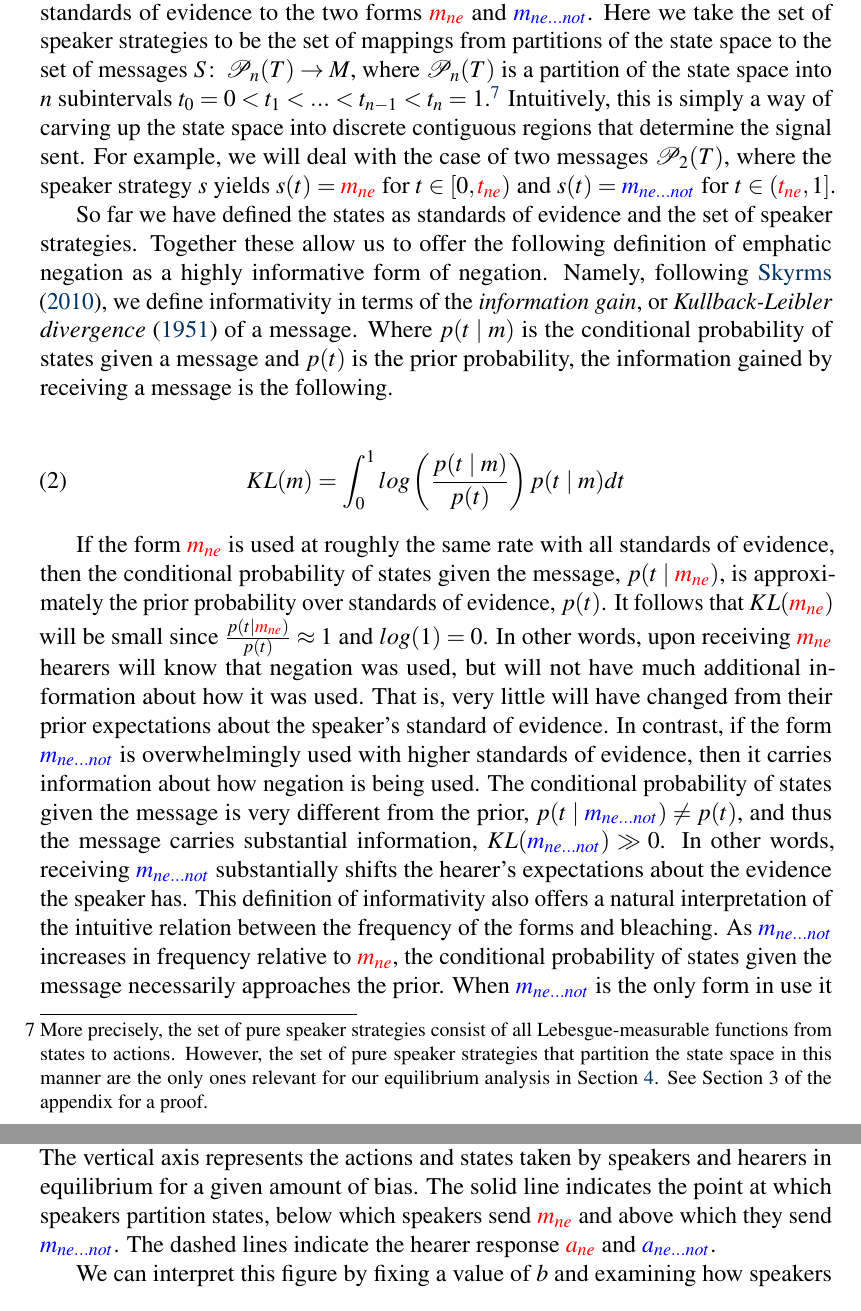
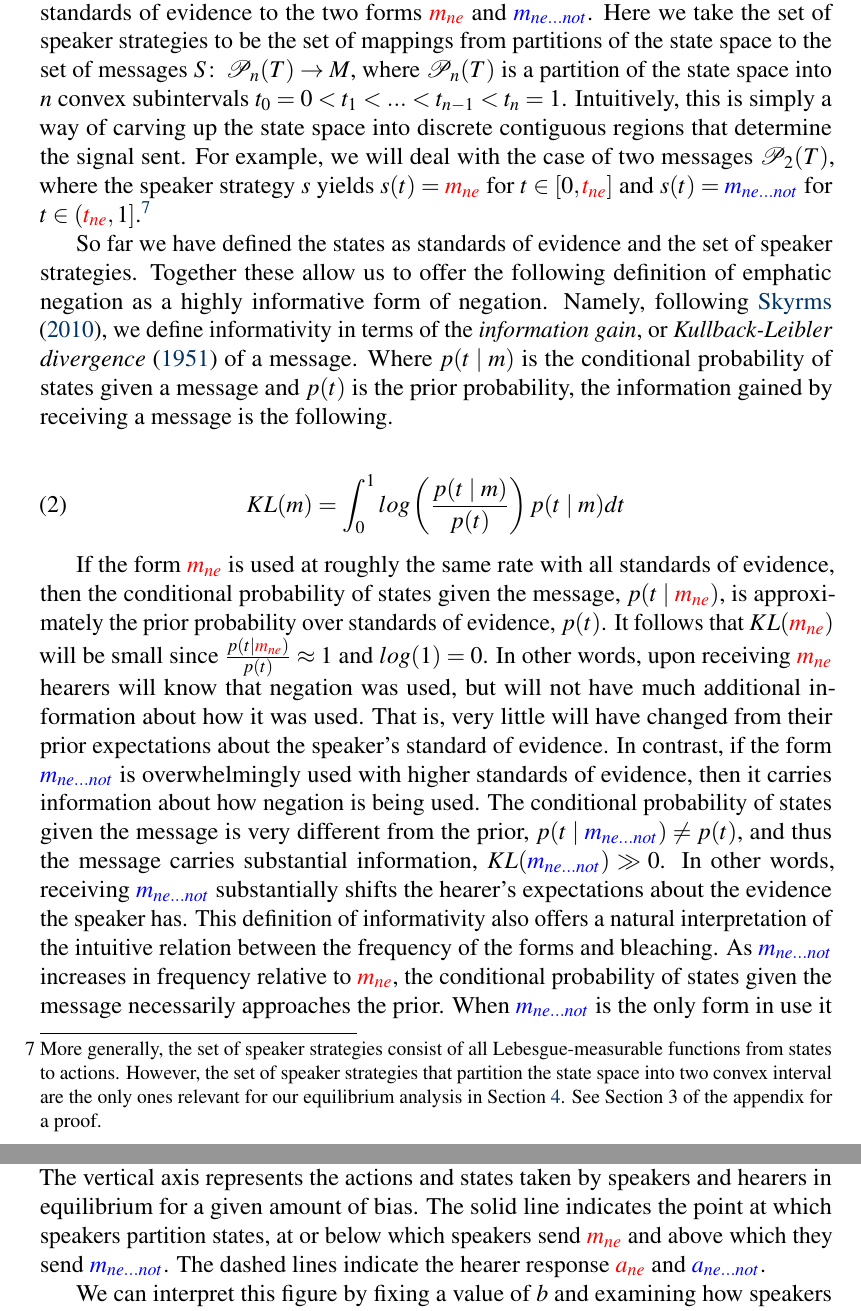
Before and after one commit to christopherahern/CCTJC, a LaTeX document (tex/Ahern-Clark-SP-2017.tex): two parts of pages 12 and 17 of 39, joined at a grey line, cut so that both start at the same text. Compiled offline with pdfLaTeX; a LaTeX package or settings file that is missing is left out.

Commit message:
Change footnote and notation for speaker strategies, fix typo in utility

```diff
--- a/tex/Ahern-Clark-SP-2017.tex
+++ b/tex/Ahern-Clark-SP-2017.tex
@@ -203,7 +203,7 @@ In what follows we assume that the prior over states is of the general form $\ma
 \end{center}
 \end{figure}
 
-Once a speaker's standard of evidence is drawn according to the prior probability distribution her \emph{strategy} determines what message she sends to the hearer. In the case of the functional cycle, a speaker's strategy consists of a mapping from different standards of evidence to the two forms \emph{\textcolor{red}{$m_{ne}$}} and \emph{\textcolor{blue}{$m_{ne...not}$}}.  Here we take the set of speaker strategies to be the set of mappings from partitions of the state space to the set of messages $S \co \mathcal{P}_n(T) \rightarrow M$, where $\mathcal{P}_n(T)$ is a partition of the state space into $n$ subintervals $t_0 = 0 < t_1 < ... < t_{n-1} < t_n = 1$.\footnote{More precisely, the set of pure speaker strategies consist of all Lebesgue-measurable functions from states to actions. However, the set of pure speaker strategies that partition the state space in this manner are the only ones relevant for our equilibrium analysis in Section \ref{Equilibrium}. See Section 3 of the appendix for a proof.}  Intuitively, this is simply a way of carving up the state space into discrete contiguous regions that determine the signal sent.  For example, we will deal with the case of two messages $\mathcal{P}_2(T)$, where the speaker  strategy $s$ yields $s(t) = \textcolor{red}{m_{ne}}$ for $t \in [0, \emph{\textcolor{red}{$t_{ne}$}})$ and $s(t) = \textcolor{blue}{m_{ne...not}}$  for $t \in (\emph{\textcolor{red}{$t_{ne}$}}, 1]$.
+Once a speaker's standard of evidence is drawn according to the prior probability distribution her \emph{strategy} determines what message she sends to the hearer. In the case of the functional cycle, a speaker's strategy consists of a mapping from different standards of evidence to the two forms \emph{\textcolor{red}{$m_{ne}$}} and \emph{\textcolor{blue}{$m_{ne...not}$}}.  Here we take the set of speaker strategies to be the set of mappings from partitions of the state space to the set of messages $S \co \mathcal{P}_n(T) \rightarrow M$, where $\mathcal{P}_n(T)$ is a partition of the state space into $n$ convex subintervals $t_0 = 0 < t_1 < ... < t_{n-1} < t_n = 1$. Intuitively, this is simply a way of carving up the state space into discrete contiguous regions that determine the signal sent.  For example, we will deal with the case of two messages $\mathcal{P}_2(T)$, where the speaker  strategy $s$ yields $s(t) = \textcolor{red}{m_{ne}}$ for $t \in [0, \emph{\textcolor{red}{$t_{ne}$}}]$ and $s(t) = \textcolor{blue}{m_{ne...not}}$  for $t \in (\emph{\textcolor{red}{$t_{ne}$}}, 1]$.\footnote{More generally, the set of speaker strategies consist of all Lebesgue-measurable functions from states to actions. However, the set of speaker strategies that partition the state space into two convex interval are the only ones relevant for our equilibrium analysis in Section \ref{Equilibrium}. See Section 3 of the appendix for a proof.}
 
 So far we have defined the states as standards of evidence and the set of speaker strategies. Together these allow us to offer the following definition of emphatic negation as a highly informative form of negation. Namely, following \cite{skyrms:2010}, we define informativity in terms of the \emph{information gain}, or \emph{Kullback-Leibler divergence} \citeyearpar{kullback-leibler1951divergence} of a message. Where $p(t \mid m)$ is the conditional probability of states given a message and $p(t)$ is the prior probability, the information gained by receiving a message is the following.
 
@@ -280,7 +280,7 @@ Since strict Nash equilibria are behaviors that jointly maximize the utility fun
 	\frac{\partial E[U_R(t, a)]}{\partial \emph{\textcolor{blue}{$a_{ne...not}$}}} = 0
 \end{equation}
 
-For calculating the evolutionarily stable strategies we assume a prior probability over standards of evidence $p(t) = \mathcal{B}(1,2)(t)$.  What we are really interested in, however, is the dependence of evolutionarily stable strategies, if they exist, on speaker bias. In Figure \ref{ess-plot} we plot the Nash equilibria strategies of speakers and hearers as a function of speaker bias.\footnote{See the appendix for supplementary material and Section 3 for the details of calculating the equilibria: \http{github.com/christopherahern/CCTJC}. We can see this prior probability distribution in Figure \ref{beta}. Also see Section 3 of the appendix for a proof that only pure speaker and hearer strategies as we have described them above can constitute components of evolutionarily stable strategies.}  In what follows we evaluate whether or not given Nash equilibria of the game are strict and thus evolutionarily stable strategies. The horizontal axis of Figure \ref{ess-plot} represents the degree of speaker bias, where $b=0$ indicates the case where speakers are interested in a fair exchange of information for attention and $b > 0$ indicates an increasing bias towards higher rates of exchange. The vertical axis represents the actions and states taken by speakers and hearers in equilibrium for a given amount of bias. The solid line indicates the point at which speakers partition states, below which speakers send \emph{\textcolor{red}{$m_{ne}$}} and above which they send \emph{\textcolor{blue}{$m_{ne...not}$}}. The dashed lines indicate the hearer response \emph{\textcolor{red}{$a_{ne}$}} and \emph{\textcolor{blue}{$a_{ne...not}$}}.
+For calculating the evolutionarily stable strategies we assume a prior probability over standards of evidence $p(t) = \mathcal{B}(1,2)(t)$.  What we are really interested in, however, is the dependence of evolutionarily stable strategies, if they exist, on speaker bias. In Figure \ref{ess-plot} we plot the Nash equilibria strategies of speakers and hearers as a function of speaker bias.\footnote{See the appendix for supplementary material and Section 3 for the details of calculating the equilibria: \http{github.com/christopherahern/CCTJC}. We can see this prior probability distribution in Figure \ref{beta}. Also see Section 3 of the appendix for a proof that only pure speaker and hearer strategies as we have described them above can constitute components of evolutionarily stable strategies.}  In what follows we evaluate whether or not given Nash equilibria of the game are strict and thus evolutionarily stable strategies. The horizontal axis of Figure \ref{ess-plot} represents the degree of speaker bias, where $b=0$ indicates the case where speakers are interested in a fair exchange of information for attention and $b > 0$ indicates an increasing bias towards higher rates of exchange. The vertical axis represents the actions and states taken by speakers and hearers in equilibrium for a given amount of bias. The solid line indicates the point at which speakers partition states, at or below which speakers send \emph{\textcolor{red}{$m_{ne}$}} and above which they send \emph{\textcolor{blue}{$m_{ne...not}$}}. The dashed lines indicate the hearer response \emph{\textcolor{red}{$a_{ne}$}} and \emph{\textcolor{blue}{$a_{ne...not}$}}.
 
 We can interpret this figure by fixing a value of $b$ and examining how speakers partition the state space and how hearers respond to the messages.  That is, we can imagine a scenario where speakers are biased to a certain degree and examine how speakers and hearers would behave. For example, when $b=0$, speakers partition states at $t_1 = .3819$, sending \emph{\textcolor{red}{$m_{ne}$}} for $t \in (0, .3819)$ and \emph{\textcolor{blue}{$m_{ne...not}$}} for $t \in (.3819, 1)$. In response, hearers take actions \emph{\textcolor{red}{$a_{ne}$}} $=.1759$ and \emph{\textcolor{blue}{$a_{ne...not}$}} $ =.5879$.
 
```
Also changed, not shown: tex/Ahern-Clark-SP-2017.pdf, tex/Ahern-Clark-SP-2017.tex (2 more changed lines).
